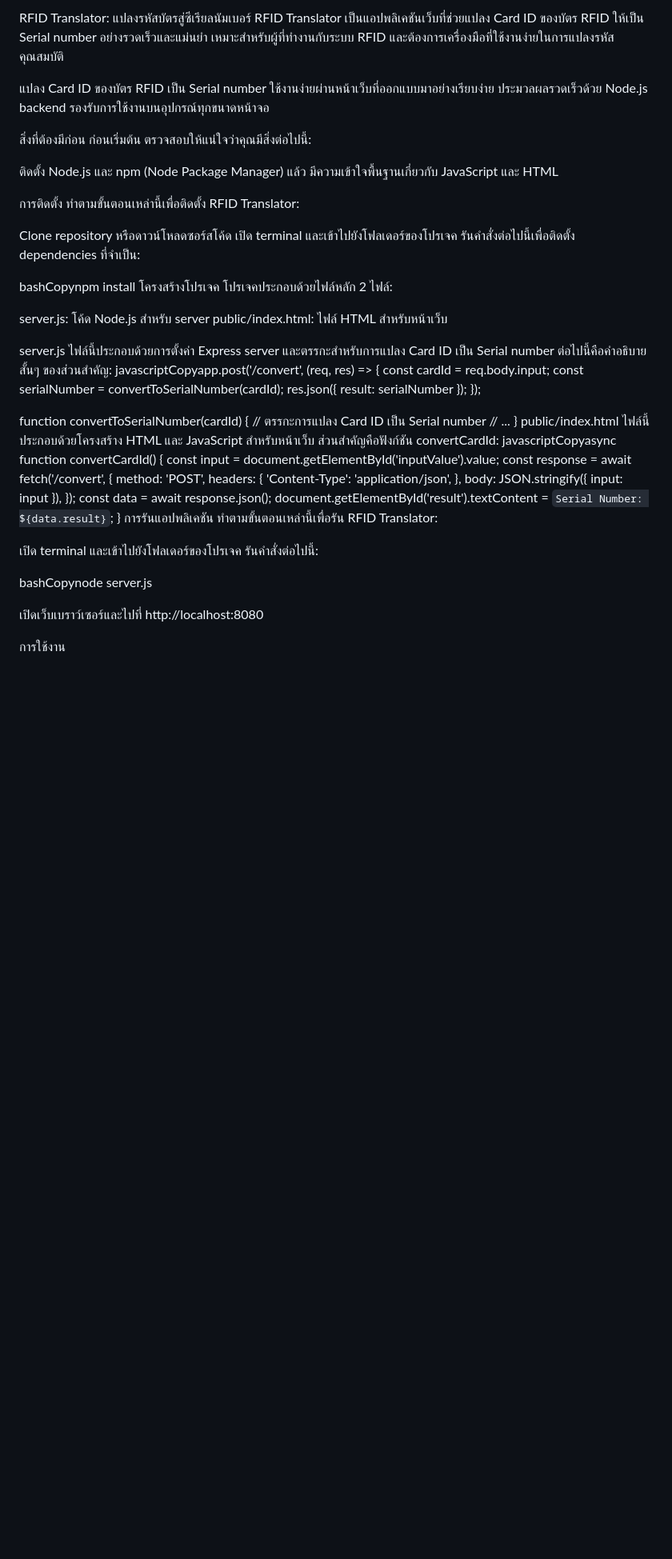
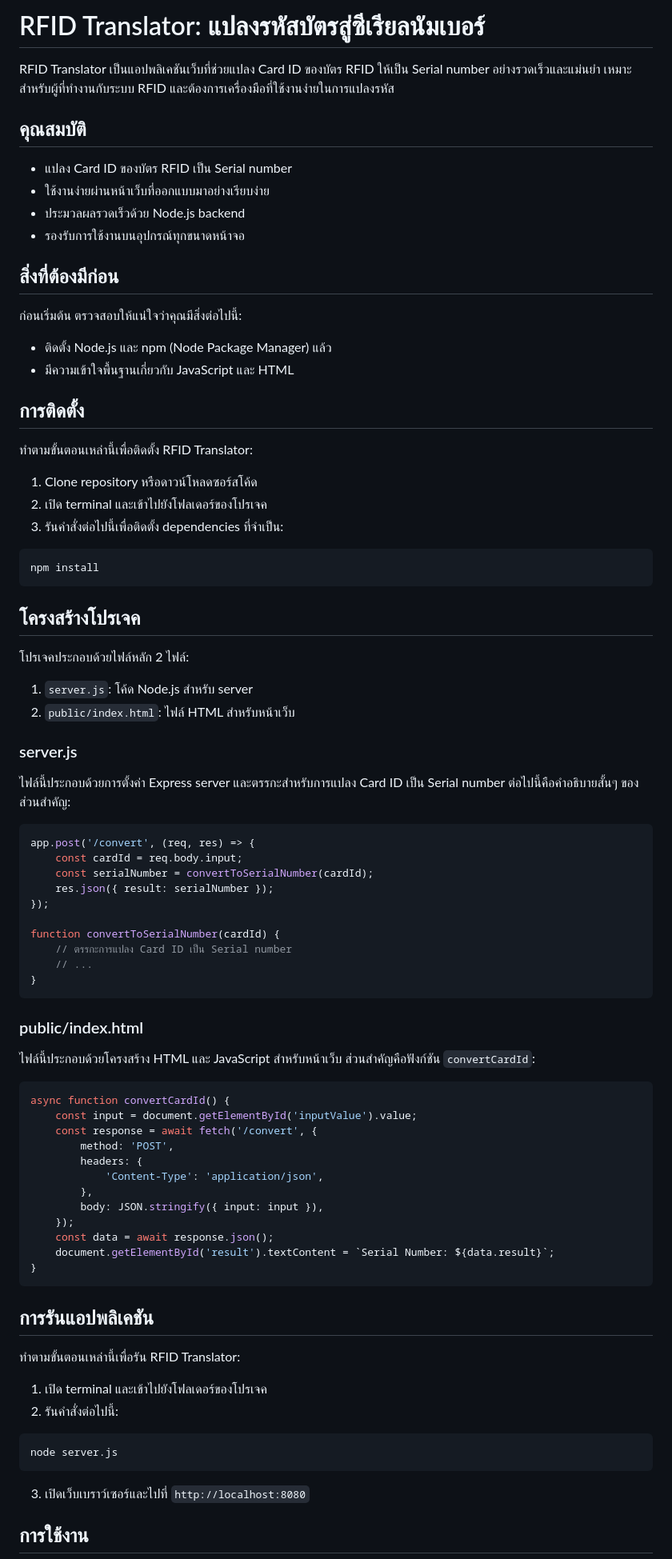
Before and after one commit to nuttkku/CardNumber-to-SerialNumber_RFID, a Markdown page: README.md, the part around one of its changes. Shown at 80% size. GitHub-like rendering; blank space fills up the shorter version.

````diff
--- a/README.md
+++ b/README.md
@@ -1,35 +1,46 @@
-RFID Translator: แปลงรหัสบัตรสู่ซีเรียลนัมเบอร์
+# RFID Translator: แปลงรหัสบัตรสู่ซีเรียลนัมเบอร์
+
 RFID Translator เป็นแอปพลิเคชันเว็บที่ช่วยแปลง Card ID ของบัตร RFID ให้เป็น Serial number อย่างรวดเร็วและแม่นยำ เหมาะสำหรับผู้ที่ทำงานกับระบบ RFID และต้องการเครื่องมือที่ใช้งานง่ายในการแปลงรหัส
-คุณสมบัติ
 
-แปลง Card ID ของบัตร RFID เป็น Serial number
-ใช้งานง่ายผ่านหน้าเว็บที่ออกแบบมาอย่างเรียบง่าย
-ประมวลผลรวดเร็วด้วย Node.js backend
-รองรับการใช้งานบนอุปกรณ์ทุกขนาดหน้าจอ
+## คุณสมบัติ
 
-สิ่งที่ต้องมีก่อน
+- แปลง Card ID ของบัตร RFID เป็น Serial number
+- ใช้งานง่ายผ่านหน้าเว็บที่ออกแบบมาอย่างเรียบง่าย
+- ประมวลผลรวดเร็วด้วย Node.js backend
+- รองรับการใช้งานบนอุปกรณ์ทุกขนาดหน้าจอ
+
+## สิ่งที่ต้องมีก่อน
+
 ก่อนเริ่มต้น ตรวจสอบให้แน่ใจว่าคุณมีสิ่งต่อไปนี้:
 
-ติดตั้ง Node.js และ npm (Node Package Manager) แล้ว
-มีความเข้าใจพื้นฐานเกี่ยวกับ JavaScript และ HTML
+- ติดตั้ง Node.js และ npm (Node Package Manager) แล้ว
+- มีความเข้าใจพื้นฐานเกี่ยวกับ JavaScript และ HTML
 
-การติดตั้ง
+## การติดตั้ง
+
 ทำตามขั้นตอนเหล่านี้เพื่อติดตั้ง RFID Translator:
 
-Clone repository หรือดาวน์โหลดซอร์สโค้ด
-เปิด terminal และเข้าไปยังโฟลเดอร์ของโปรเจค
-รันคำสั่งต่อไปนี้เพื่อติดตั้ง dependencies ที่จำเป็น:
+1. Clone repository หรือดาวน์โหลดซอร์สโค้ด
+2. เปิด terminal และเข้าไปยังโฟลเดอร์ของโปรเจค
+3. รันคำสั่งต่อไปนี้เพื่อติดตั้ง dependencies ที่จำเป็น:
 
-bashCopynpm install
-โครงสร้างโปรเจค
+```bash
+npm install
+```
+
+## โครงสร้างโปรเจค
+
 โปรเจคประกอบด้วยไฟล์หลัก 2 ไฟล์:
 
-server.js: โค้ด Node.js สำหรับ server
-public/index.html: ไฟล์ HTML สำหรับหน้าเว็บ
+1. `server.js`: โค้ด Node.js สำหรับ server
+2. `public/index.html`: ไฟล์ HTML สำหรับหน้าเว็บ
 
-server.js
+### server.js
+
 ไฟล์นี้ประกอบด้วยการตั้งค่า Express server และตรรกะสำหรับการแปลง Card ID เป็น Serial number ต่อไปนี้คือคำอธิบายสั้นๆ ของส่วนสำคัญ:
-javascriptCopyapp.post('/convert', (req, res) => {
+
+```javascript
+app.post('/convert', (req, res) => {
     const cardId = req.body.input;
     const serialNumber = convertToSerialNumber(cardId);
     res.json({ result: serialNumber });
@@ -39,9 +50,14 @@ function convertToSerialNumber(cardId) {
     // ตรรกะการแปลง Card ID เป็น Serial number
     // ...
 }
-public/index.html
-ไฟล์นี้ประกอบด้วยโครงสร้าง HTML และ JavaScript สำหรับหน้าเว็บ ส่วนสำคัญคือฟังก์ชัน convertCardId:
-javascriptCopyasync function convertCardId() {
+```
+
+### public/index.html
+
+ไฟล์นี้ประกอบด้วยโครงสร้าง HTML และ JavaScript สำหรับหน้าเว็บ ส่วนสำคัญคือฟังก์ชัน `convertCardId`:
+
+```javascript
+async function convertCardId() {
     const input = document.getElementById('inputValue').value;
     const response = await fetch('/convert', {
         method: 'POST',
@@ -53,15 +69,20 @@ javascriptCopyasync function convertCardId() {
     const data = await response.json();
     document.getElementById('result').textContent = `Serial Number: ${data.result}`;
 }
-การรันแอปพลิเคชัน
+```
+
+## การรันแอปพลิเคชัน
+
 ทำตามขั้นตอนเหล่านี้เพื่อรัน RFID Translator:
 
-เปิด terminal และเข้าไปยังโฟลเดอร์ของโปรเจค
-รันคำสั่งต่อไปนี้:
+1. เปิด terminal และเข้าไปยังโฟลเดอร์ของโปรเจค
+2. รันคำสั่งต่อไปนี้:
 
-bashCopynode server.js
+```bash
+node server.js
+```
 
-เปิดเว็บเบราว์เซอร์และไปที่ http://localhost:8080
+3. เปิดเว็บเบราว์เซอร์และไปที่ `http://localhost:8080`
 
-การใช้งาน
+## การใช้งาน
 
````
Also changed, not shown: other parts of README.md (+8 -7 lines).
